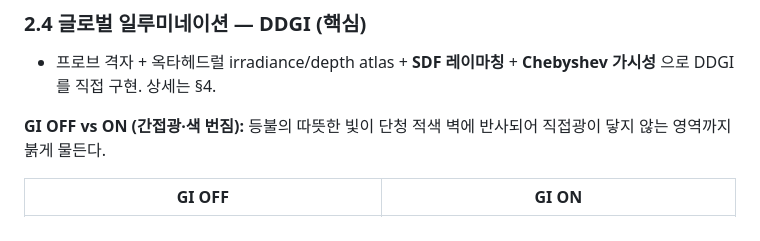
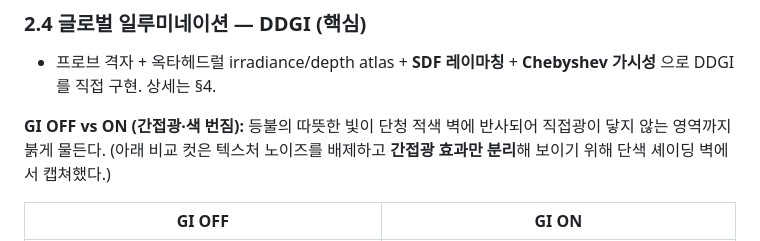
Before and after one commit to jonghunpark09093/joseon-maze, a Markdown page: REPORT.md, the part around the change. Rendered like a GitHub page.

Commit message:
docs: §2.4 GI A/B 컷이 단색 벽인 이유 명시(효과 분리)
Co-Authored-By: Claude Opus 4.8 <noreply@anthropic.com>

```diff
--- a/REPORT.md
+++ b/REPORT.md
@@ -53,7 +53,7 @@
 ### 2.4 글로벌 일루미네이션 — DDGI (핵심)
 - 프로브 격자 + 옥타헤드럴 irradiance/depth atlas + **SDF 레이마칭** + **Chebyshev 가시성** 으로 DDGI를 직접 구현. 상세는 §4.
 
-**GI OFF vs ON (간접광·색 번짐):** 등불의 따뜻한 빛이 단청 적색 벽에 반사되어 직접광이 닿지 않는 영역까지 붉게 물든다.
+**GI OFF vs ON (간접광·색 번짐):** 등불의 따뜻한 빛이 단청 적색 벽에 반사되어 직접광이 닿지 않는 영역까지 붉게 물든다. (아래 비교 컷은 텍스처 노이즈를 배제하고 **간접광 효과만 분리**해 보이기 위해 단색 셰이딩 벽에서 캡쳐했다.)
 
 | GI OFF | GI ON |
 |---|---|
```
